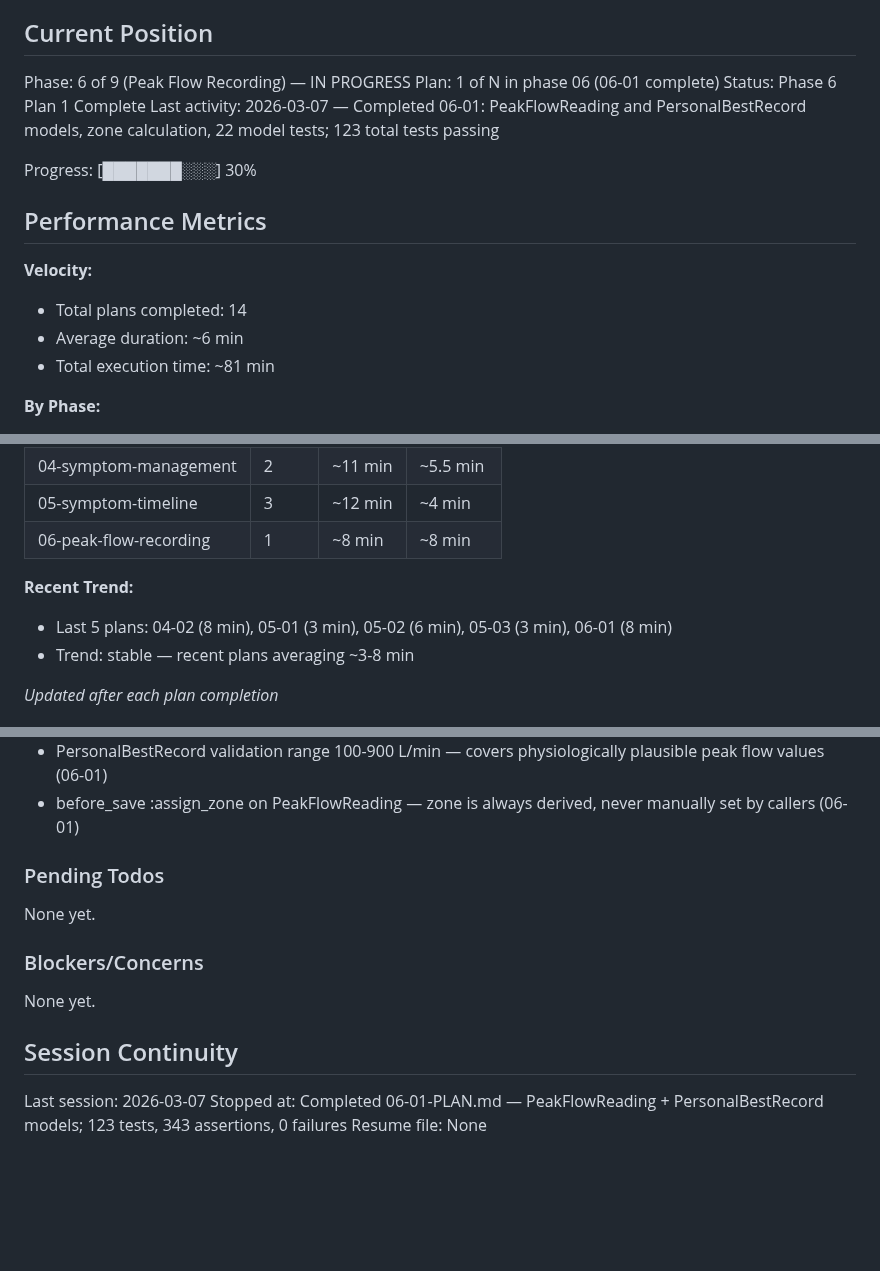
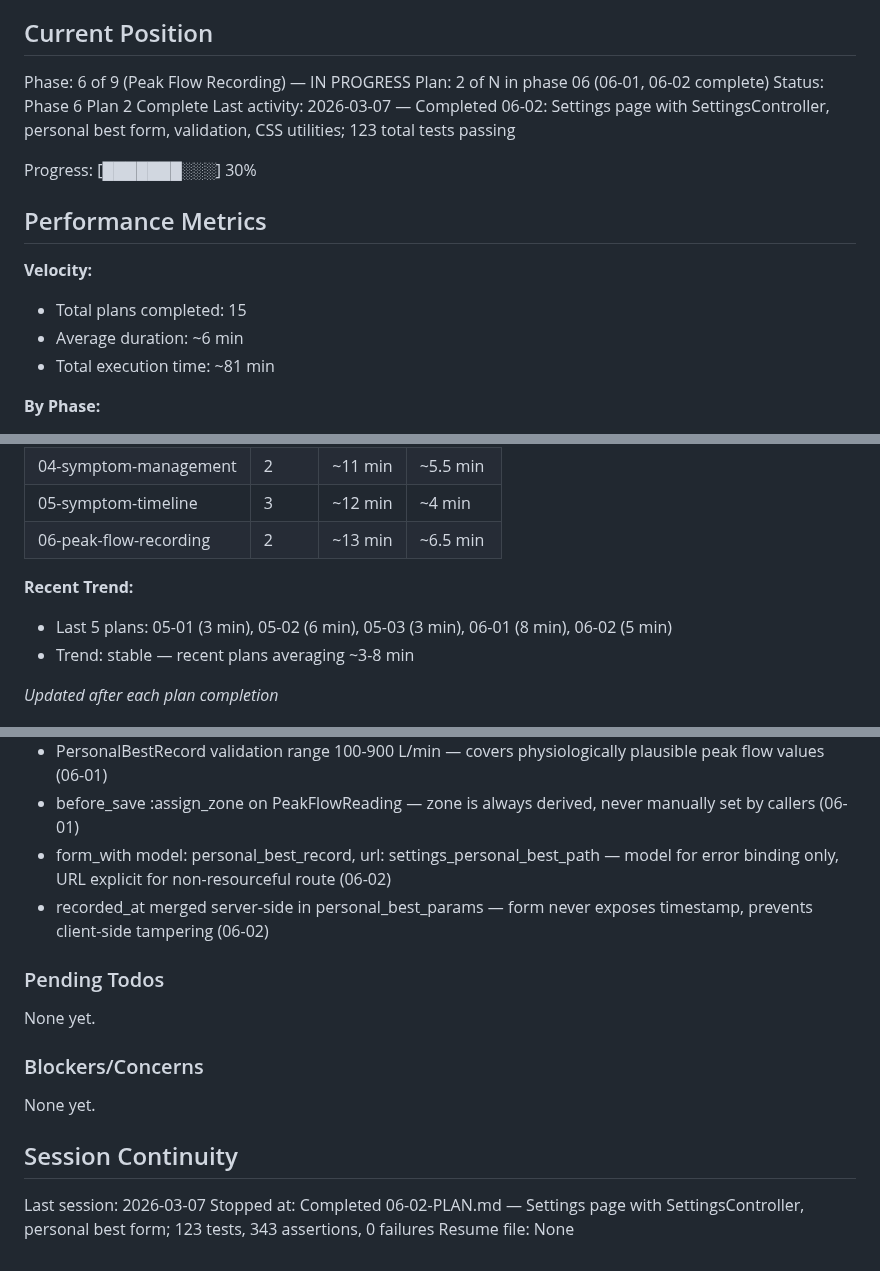
Before and after one commit to joeasante/asthma-buddy, a Markdown page: .ariadna_planning/STATE.md, 3 parts joined by grey strips. Drawn GitHub-style; blank space fills up the shorter version.

Commit message:
docs(06-02): complete settings page plan
- SUMMARY.md: SettingsController, personal best form, settings routes, CSS utilities
- STATE.md: advance to plan 2 complete, add decisions, update metrics

```diff
--- a/.ariadna_planning/STATE.md
+++ b/.ariadna_planning/STATE.md
@@ -10,16 +10,16 @@ See: .ariadna_planning/PROJECT.md (updated 2026-03-06)
 ## Current Position
 
 Phase: 6 of 9 (Peak Flow Recording) — IN PROGRESS
-Plan: 1 of N in phase 06 (06-01 complete)
-Status: Phase 6 Plan 1 Complete
-Last activity: 2026-03-07 — Completed 06-01: PeakFlowReading and PersonalBestRecord models, zone calculation, 22 model tests; 123 total tests passing
+Plan: 2 of N in phase 06 (06-01, 06-02 complete)
+Status: Phase 6 Plan 2 Complete
+Last activity: 2026-03-07 — Completed 06-02: Settings page with SettingsController, personal best form, validation, CSS utilities; 123 total tests passing
 
 Progress: [███████░░░] 30%
 
 ## Performance Metrics
 
 **Velocity:**
-- Total plans completed: 14
+- Total plans completed: 15
 - Average duration: ~6 min
 - Total execution time: ~81 min
 
@@ -32,11 +32,11 @@ Progress: [███████░░░] 30%
 | 03-symptom-recording | 2 | ~12 min | ~6 min |
 | 04-symptom-management | 2 | ~11 min | ~5.5 min |
 | 05-symptom-timeline | 3 | ~12 min | ~4 min |
-| 06-peak-flow-recording | 1 | ~8 min | ~8 min |
+| 06-peak-flow-recording | 2 | ~13 min | ~6.5 min |
 
 
 **Recent Trend:**
-- Last 5 plans: 04-02 (8 min), 05-01 (3 min), 05-02 (6 min), 05-03 (3 min), 06-01 (8 min)
+- Last 5 plans: 05-01 (3 min), 05-02 (6 min), 05-03 (3 min), 06-01 (8 min), 06-02 (5 min)
 - Trend: stable — recent plans averaging ~3-8 min
 
 *Updated after each plan completion*
@@ -98,6 +98,8 @@ Recent decisions affecting current work:
 - zone column is nullable; enum uses validate: { allow_nil: true } — nil zone when no personal best exists is a valid state (06-01)
 - PersonalBestRecord validation range 100-900 L/min — covers physiologically plausible peak flow values (06-01)
 - before_save :assign_zone on PeakFlowReading — zone is always derived, never manually set by callers (06-01)
+- form_with model: personal_best_record, url: settings_personal_best_path — model for error binding only, URL explicit for non-resourceful route (06-02)
+- recorded_at merged server-side in personal_best_params — form never exposes timestamp, prevents client-side tampering (06-02)
 
 ### Pending Todos
 
@@ -110,5 +112,5 @@ None yet.
 ## Session Continuity
 
 Last session: 2026-03-07
-Stopped at: Completed 06-01-PLAN.md — PeakFlowReading + PersonalBestRecord models; 123 tests, 343 assertions, 0 failures
+Stopped at: Completed 06-02-PLAN.md — Settings page with SettingsController, personal best form; 123 tests, 343 assertions, 0 failures
 Resume file: None
```
Also changed, not shown: 1 other file.
